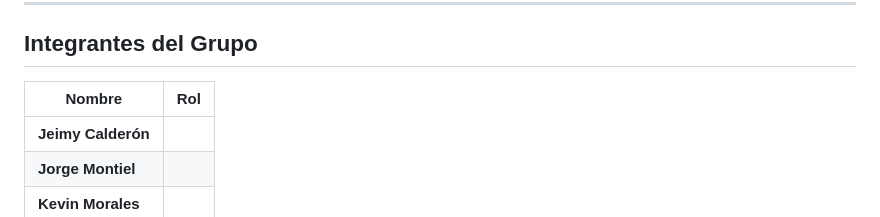
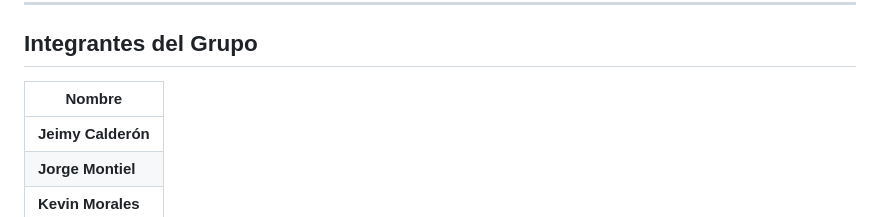
Before and after one commit to wondorlf/unisalamanca_si, a Markdown page: README.md, the part around the change. Drawn GitHub-style.

Commit message:
Update group members table in README

```diff
--- a/README.md
+++ b/README.md
@@ -20,8 +20,8 @@ Trabajo desarrollado para sustentar los temas fundamentales del curso de **Anál
 
 ## Integrantes del Grupo
 
-| Nombre | Rol |
-|--------|-----|
+| Nombre |
+|--------|
 | **Jeimy Calderón** |
 | **Jorge Montiel** |
 | **Kevin Morales** |
```
